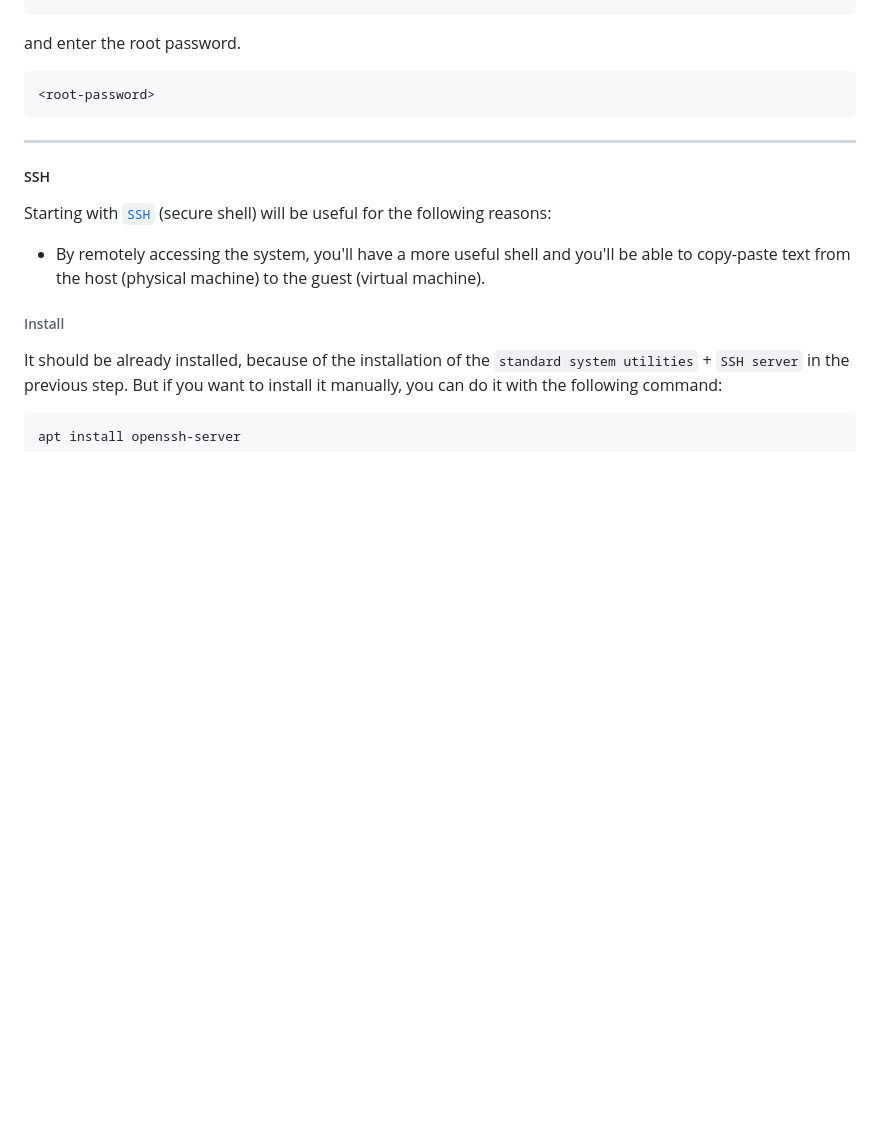
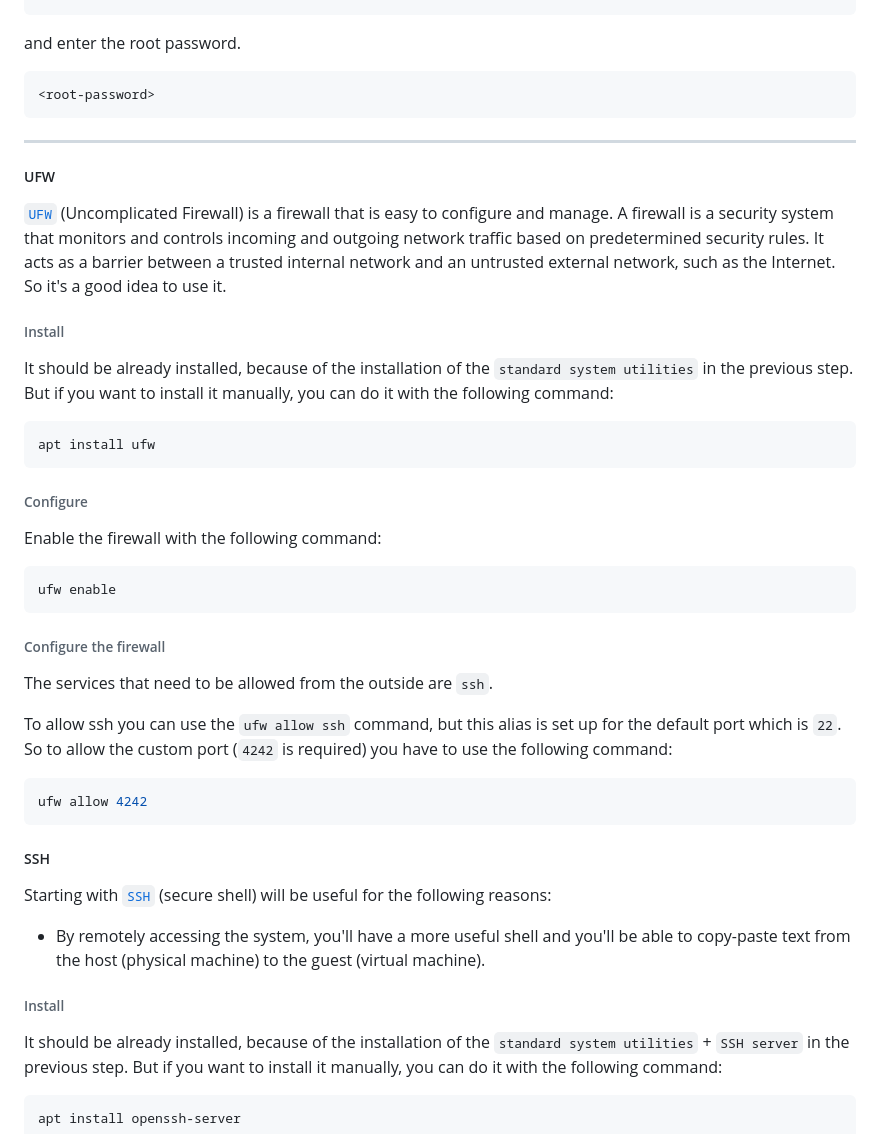
Before and after one commit to Sandoramix/42cursus, a Markdown page: readme.md, the part around the change printed below. GitHub-like rendering; blank space fills up the shorter version.

Commit message:
added UFW and SSH config

````diff
--- a/readme.md
+++ b/readme.md
@@ -136,6 +145,35 @@ and enter the root password.
 
 ---
 
+##### UFW
+
+[`UFW`](https://wiki.ubuntu.com/UncomplicatedFirewall) (Uncomplicated Firewall) is a firewall that is easy to configure and manage. A firewall is a security system that monitors and controls incoming and outgoing network traffic based on predetermined security rules. It acts as a barrier between a trusted internal network and an untrusted external network, such as the Internet. So it's a good idea to use it.
+
+###### Install
+
+It should be already installed, because of the installation of the `standard system utilities` in the previous step. But if you want to install it manually, you can do it with the following command:
+
+```bash
+apt install ufw
+```
+
+###### Configure
+
+Enable the firewall with the following command:
+
+```bash
+ufw enable
+```
+
+###### Configure the firewall
+
+The services that need to be allowed from the outside are `ssh`.
+
+To allow ssh you can use the `ufw allow ssh` command, but this alias is set up for the default port which is `22`. So to allow the custom port (`4242` is required) you have to use the following command:
+```bash
+ufw allow 4242
+```
+
 ##### SSH
 
 Starting with [`SSH`](https://www.techtarget.com/searchsecurity/definition/Secure-Shell) (secure shell) will be useful for the following reasons:
````
Also changed, not shown: other parts of readme.md (+51 -2 lines), images/debian/vm-settings/network.png (added).
